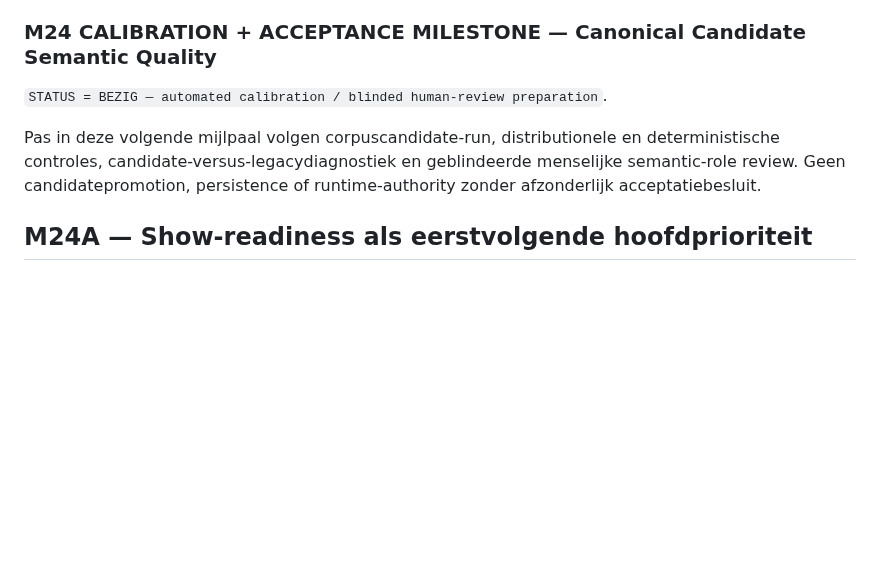
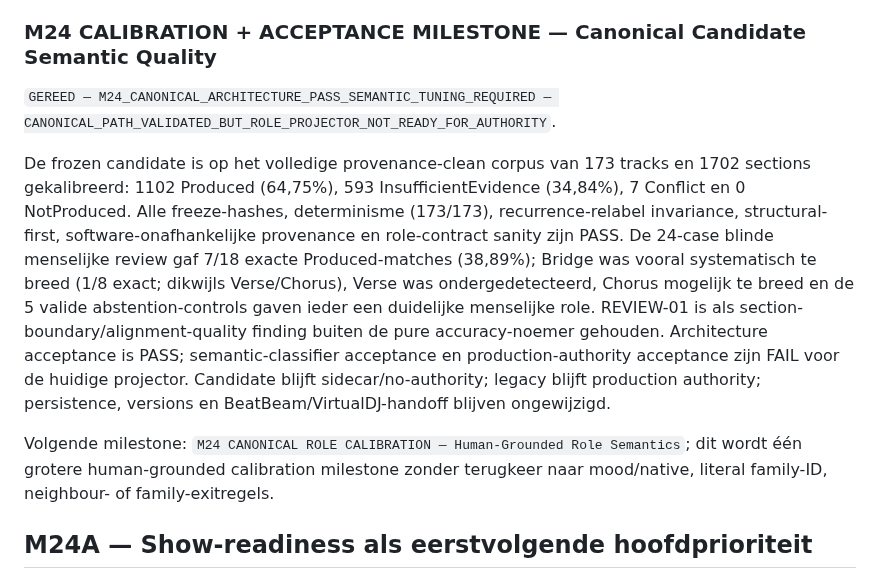
Before and after one commit to thomasbriet/BeatBeamDMX, a Markdown page: MASTER_ROADMAP.md, the part around the change. GitHub-like rendering; blank space fills up the shorter version.

Commit message:
Record M24 canonical architecture pass and tuning need

```diff
--- a/MASTER_ROADMAP.md
+++ b/MASTER_ROADMAP.md
@@ -907,12 +907,27 @@ nieuwe audiofeatures en gebruikt geen numeric role score/weight/threshold.
 
 ### M24 CALIBRATION + ACCEPTANCE MILESTONE — Canonical Candidate Semantic Quality
 
-`STATUS = BEZIG — automated calibration / blinded human-review preparation`.
-
-Pas in deze volgende mijlpaal volgen corpuscandidate-run, distributionele en
-deterministische controles, candidate-versus-legacydiagnostiek en geblindeerde
-menselijke semantic-role review. Geen candidatepromotion, persistence of
-runtime-authority zonder afzonderlijk acceptatiebesluit.
+`GEREED — M24_CANONICAL_ARCHITECTURE_PASS_SEMANTIC_TUNING_REQUIRED —
+CANONICAL_PATH_VALIDATED_BUT_ROLE_PROJECTOR_NOT_READY_FOR_AUTHORITY`.
+
+De frozen candidate is op het volledige provenance-clean corpus van 173 tracks
+en 1702 sections gekalibreerd: 1102 Produced (64,75%), 593
+InsufficientEvidence (34,84%), 7 Conflict en 0 NotProduced. Alle freeze-hashes,
+determinisme (173/173), recurrence-relabel invariance, structural-first,
+software-onafhankelijke provenance en role-contract sanity zijn PASS. De
+24-case blinde menselijke review gaf 7/18 exacte Produced-matches (38,89%);
+Bridge was vooral systematisch te breed (1/8 exact; dikwijls Verse/Chorus),
+Verse was ondergedetecteerd, Chorus mogelijk te breed en de 5 valide
+abstention-controls gaven ieder een duidelijke menselijke role. REVIEW-01 is
+als section-boundary/alignment-quality finding buiten de pure accuracy-noemer
+gehouden. Architecture acceptance is PASS; semantic-classifier acceptance en
+production-authority acceptance zijn FAIL voor de huidige projector. Candidate
+blijft sidecar/no-authority; legacy blijft production authority; persistence,
+versions en BeatBeam/VirtualDJ-handoff blijven ongewijzigd.
+
+Volgende milestone: `M24 CANONICAL ROLE CALIBRATION — Human-Grounded Role
+Semantics`; dit wordt één grotere human-grounded calibration milestone zonder
+terugkeer naar mood/native, literal family-ID, neighbour- of family-exitregels.
 
 ## M24A — Show-readiness als eerstvolgende hoofdprioriteit
 
```
